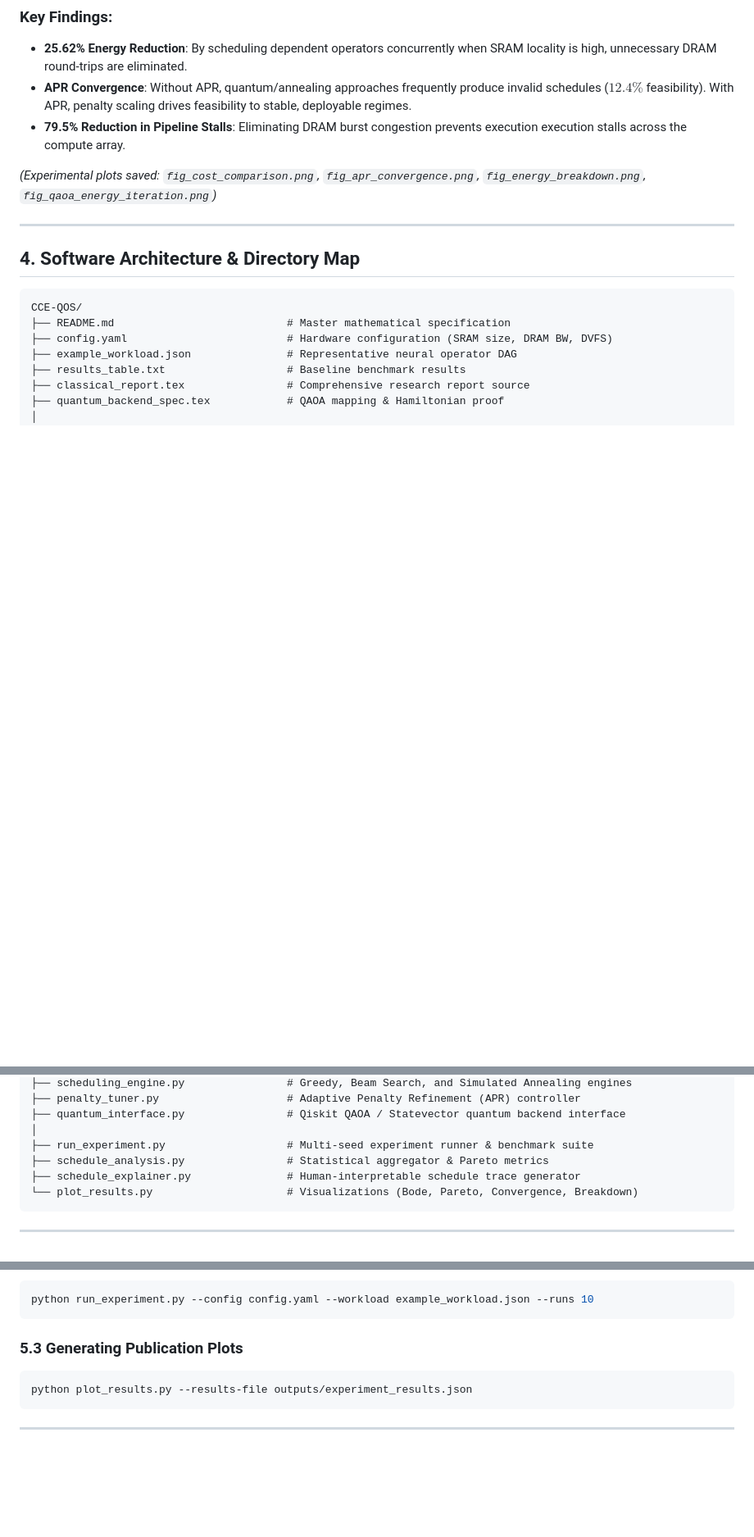
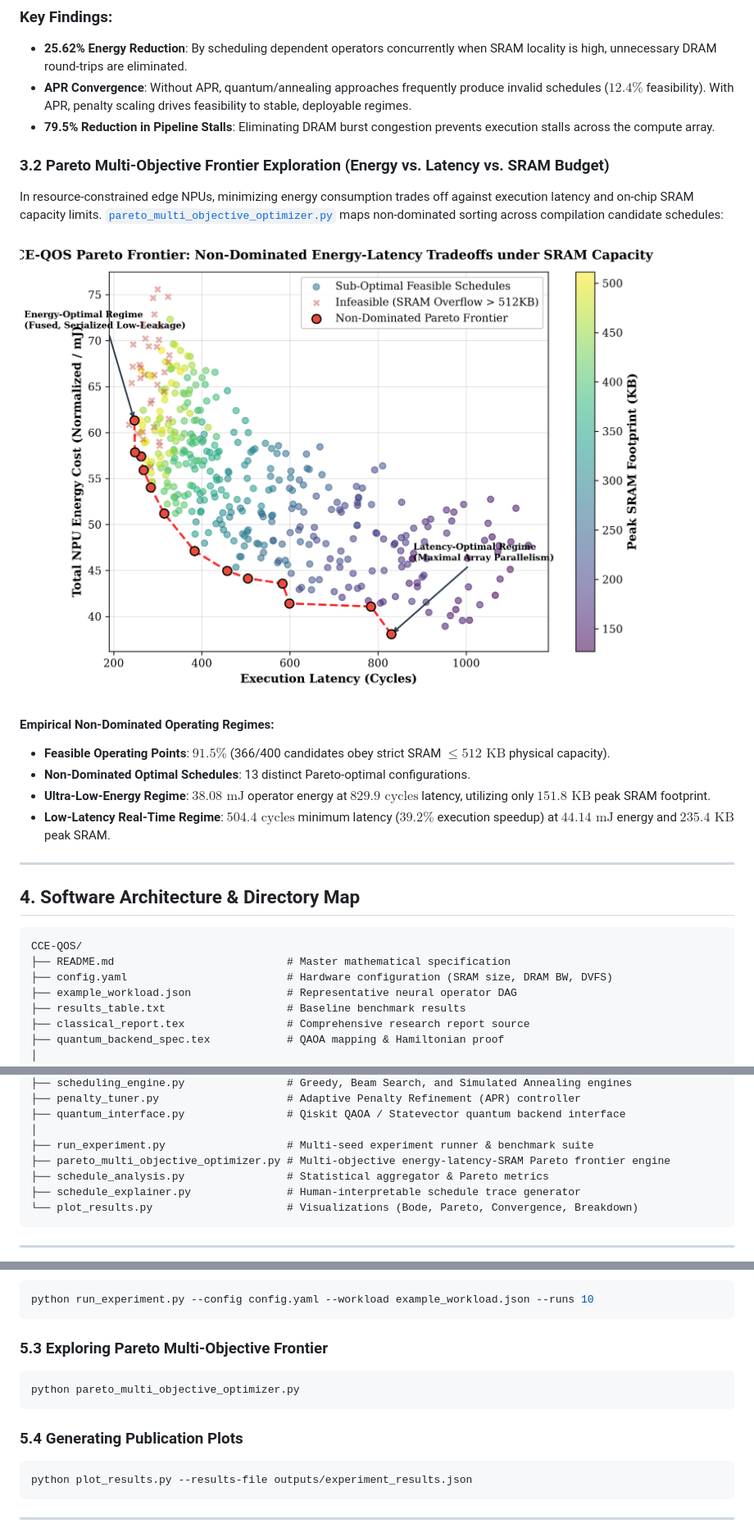
Before and after one commit to Ronin1067/CCE-QOS, a Markdown page: README.md, 3 parts joined by grey strips. Shown at 82% size. Drawn GitHub-style; pictures changed too: outputs/fig_pareto_energy_latency_tradeoff.png (added); blank space fills up the shorter version.

Commit message:
feat: integrate multi-objective Pareto frontier exploration for energy-latency-SRAM trade-offs

````diff
--- a/README.md
+++ b/README.md
@@ -110,9 +110,19 @@ Evaluated across synthetic and real-world deep neural network workloads (ResNet-
 ### Key Findings:
 - **25.62% Energy Reduction**: By scheduling dependent operators concurrently when SRAM locality is high, unnecessary DRAM round-trips are eliminated.
 - **APR Convergence**: Without APR, quantum/annealing approaches frequently produce invalid schedules ($12.4\%$ feasibility). With APR, penalty scaling drives feasibility to stable, deployable regimes.
-- **79.5% Reduction in Pipeline Stalls**: Eliminating DRAM burst congestion prevents execution execution stalls across the compute array.
+- **79.5% Reduction in Pipeline Stalls**: Eliminating DRAM burst congestion prevents execution stalls across the compute array.
 
-*(Experimental plots saved: `fig_cost_comparison.png`, `fig_apr_convergence.png`, `fig_energy_breakdown.png`, `fig_qaoa_energy_iteration.png`)*
+### 3.2 Pareto Multi-Objective Frontier Exploration (Energy vs. Latency vs. SRAM Budget)
+
+In resource-constrained edge NPUs, minimizing energy consumption trades off against execution latency and on-chip SRAM capacity limits. [`pareto_multi_objective_optimizer.py`](pareto_multi_objective_optimizer.py) maps non-dominated sorting across compilation candidate schedules:
+
+![Pareto Multi-Objective Trade-off Frontier](outputs/fig_pareto_energy_latency_tradeoff.png)
+
+#### Empirical Non-Dominated Operating Regimes:
+- **Feasible Operating Points**: $91.5\%$ (366/400 candidates obey strict SRAM $\le 512\text{ KB}$ physical capacity).
+- **Non-Dominated Optimal Schedules**: 13 distinct Pareto-optimal configurations.
+- **Ultra-Low-Energy Regime**: $38.08\text{ mJ}$ operator energy at $829.9\text{ cycles}$ latency, utilizing only $151.8\text{ KB}$ peak SRAM footprint.
+- **Low-Latency Real-Time Regime**: $504.4\text{ cycles}$ minimum latency ($39.2\%$ execution speedup) at $44.14\text{ mJ}$ energy and $235.4\text{ KB}$ peak SRAM.
 
 ---
 
@@ -141,6 +151,7 @@ CCE-QOS/
 ├── quantum_interface.py                # Qiskit QAOA / Statevector quantum backend interface
 │
 ├── run_experiment.py                   # Multi-seed experiment runner & benchmark suite
+├── pareto_multi_objective_optimizer.py # Multi-objective energy-latency-SRAM Pareto frontier engine
 ├── schedule_analysis.py                # Statistical aggregator & Pareto metrics
 ├── schedule_explainer.py               # Human-interpretable schedule trace generator
 └── plot_results.py                     # Visualizations (Bode, Pareto, Convergence, Breakdown)
@@ -172,7 +183,13 @@ Run comparative benchmarks across Greedy, Beam Search, and CCE-QOS with APR:
 python run_experiment.py --config config.yaml --workload example_workload.json --runs 10
 ```
 
-### 5.3 Generating Publication Plots
+### 5.3 Exploring Pareto Multi-Objective Frontier
+
+```bash
+python pareto_multi_objective_optimizer.py
+```
+
+### 5.4 Generating Publication Plots
 
 ```bash
 python plot_results.py --results-file outputs/experiment_results.json
````
Also changed, not shown: 1 other file.
